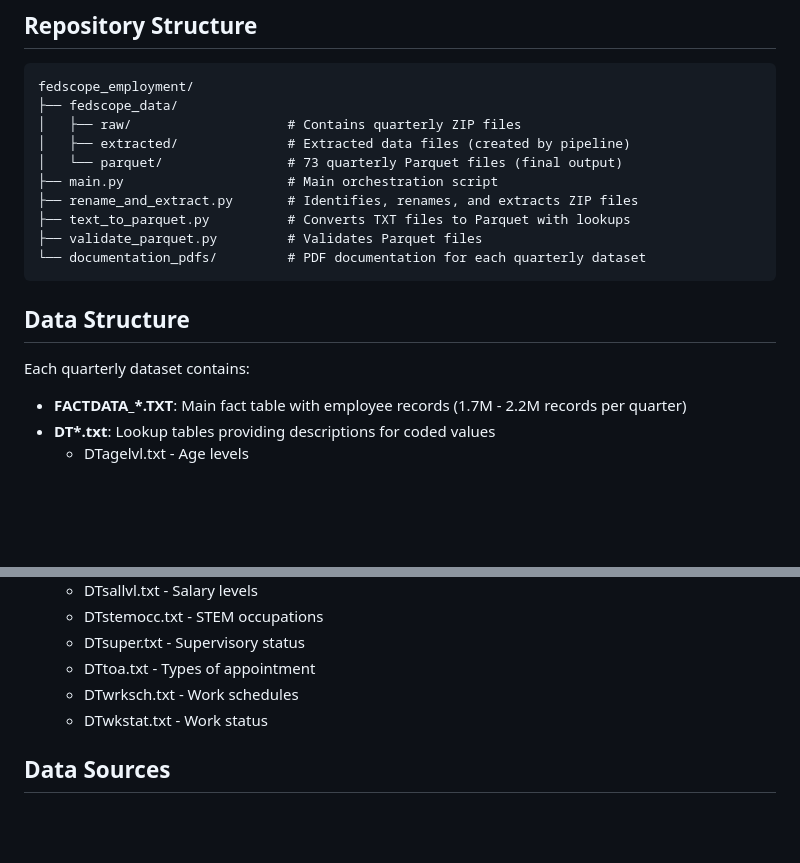
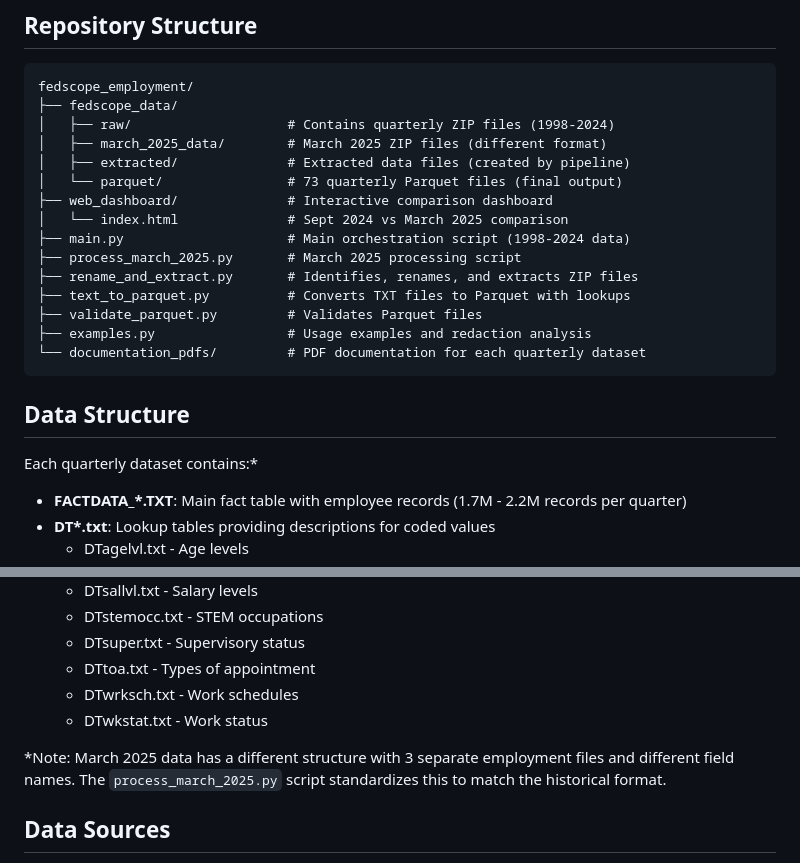
Before and after one commit to abigailhaddad/fedscope_employment, a Markdown page: README.md, 2 parts joined by grey strips. Rendered like a GitHub page; blank space fills up the shorter version.

Commit message:
tweaked readme for march data structure

````diff
--- a/README.md
+++ b/README.md
@@ -157,19 +157,24 @@ This script combines the 3 employment files and standardizes the column structur
 ```
 fedscope_employment/
 ├── fedscope_data/
-│   ├── raw/                    # Contains quarterly ZIP files
+│   ├── raw/                    # Contains quarterly ZIP files (1998-2024)
+│   ├── march_2025_data/        # March 2025 ZIP files (different format)
 │   ├── extracted/              # Extracted data files (created by pipeline)
 │   └── parquet/                # 73 quarterly Parquet files (final output)
-├── main.py                     # Main orchestration script
+├── web_dashboard/              # Interactive comparison dashboard
+│   └── index.html              # Sept 2024 vs March 2025 comparison
+├── main.py                     # Main orchestration script (1998-2024 data)
+├── process_march_2025.py       # March 2025 processing script
 ├── rename_and_extract.py       # Identifies, renames, and extracts ZIP files
 ├── text_to_parquet.py          # Converts TXT files to Parquet with lookups
 ├── validate_parquet.py         # Validates Parquet files
+├── examples.py                 # Usage examples and redaction analysis
 └── documentation_pdfs/         # PDF documentation for each quarterly dataset
 ```
 
 ## Data Structure
 
-Each quarterly dataset contains:
+Each quarterly dataset contains:*
 - **FACTDATA_\*.TXT**: Main fact table with employee records (1.7M - 2.2M records per quarter)
 - **DT\*.txt**: Lookup tables providing descriptions for coded values
   - DTagelvl.txt - Age levels
@@ -188,6 +193,8 @@ Each quarterly dataset contains:
   - DTwrksch.txt - Work schedules
   - DTwkstat.txt - Work status
 
+*Note: March 2025 data has a different structure with 3 separate employment files and different field names. The `process_march_2025.py` script standardizes this to match the historical format.
+
 ## Data Sources
 
 - **Source**: U.S. Office of Personnel Management (OPM) FedScope Employment Cube
````
